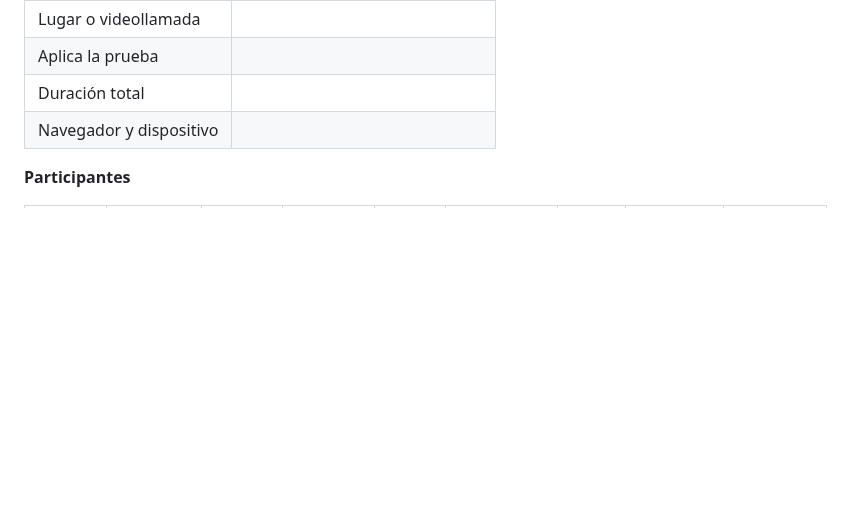
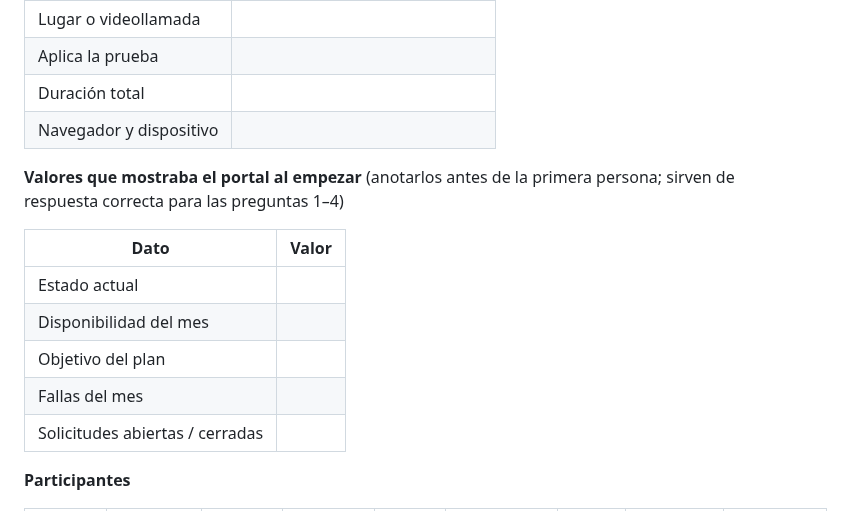
Before and after one commit to ngcddev/CloudOps, a Markdown page: specs/010-dashboards/context.md, the part around the change. GitHub-like rendering; blank space fills up the shorter version.

Commit message:
docs(010): dejar la ficha de valores para la sesion de T19

```diff
--- a/specs/010-dashboards/context.md
+++ b/specs/010-dashboards/context.md
@@ -155,6 +155,17 @@ si fallan pero 1 y 2 están bien, se anota como observación, no como fallo de C
 | Duración total | |
 | Navegador y dispositivo | |
 
+**Valores que mostraba el portal al empezar** (anotarlos antes de la primera persona; sirven de
+respuesta correcta para las preguntas 1–4)
+
+| Dato | Valor |
+|---|---|
+| Estado actual | |
+| Disponibilidad del mes | |
+| Objetivo del plan | |
+| Fallas del mes | |
+| Solicitudes abiertas / cerradas | |
+
 **Participantes**
 
 | Código | Perfil (sin nombre) | P1 estado actual | P2 objetivo | P3 fallas | P4 solicitudes | P5 frase | Palabras confusas (P6) | Veredicto |
```
